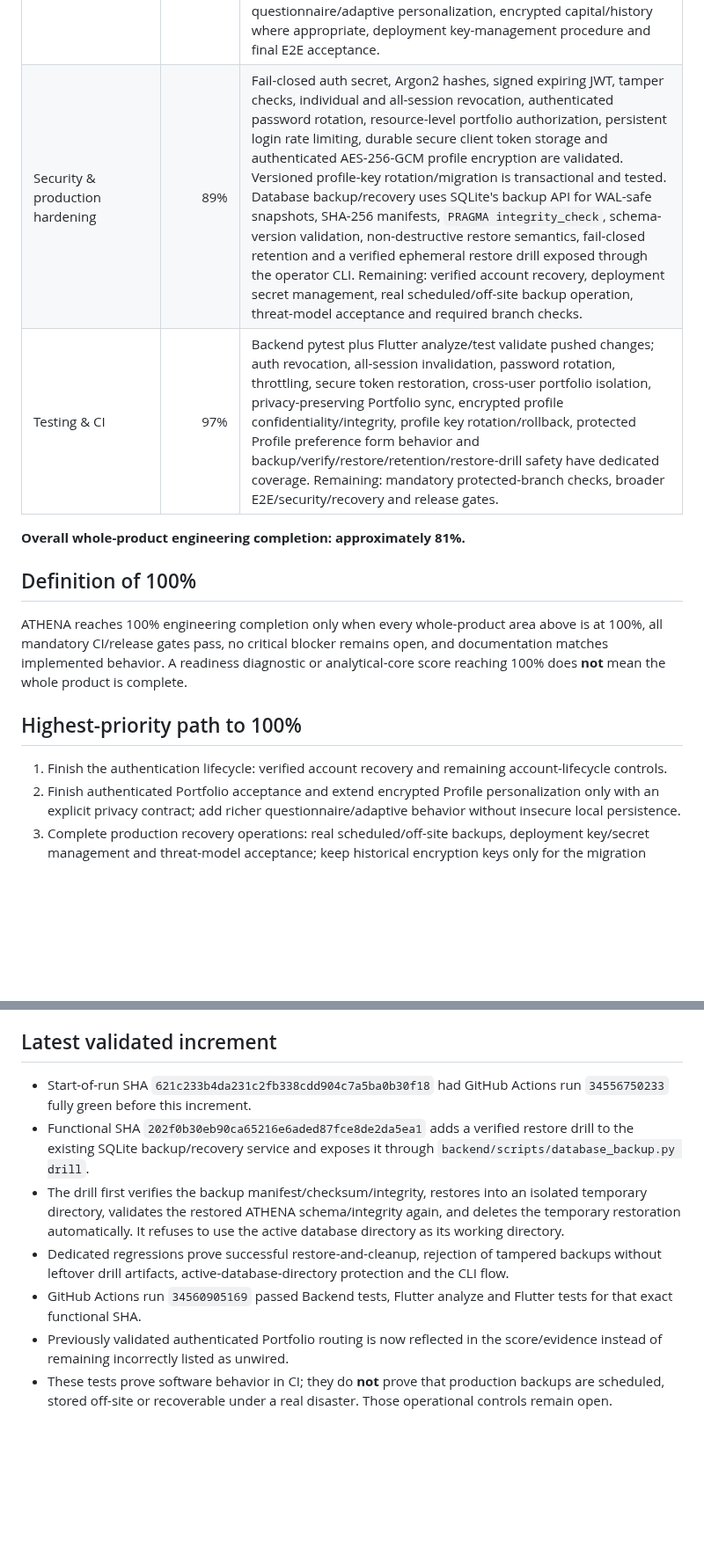
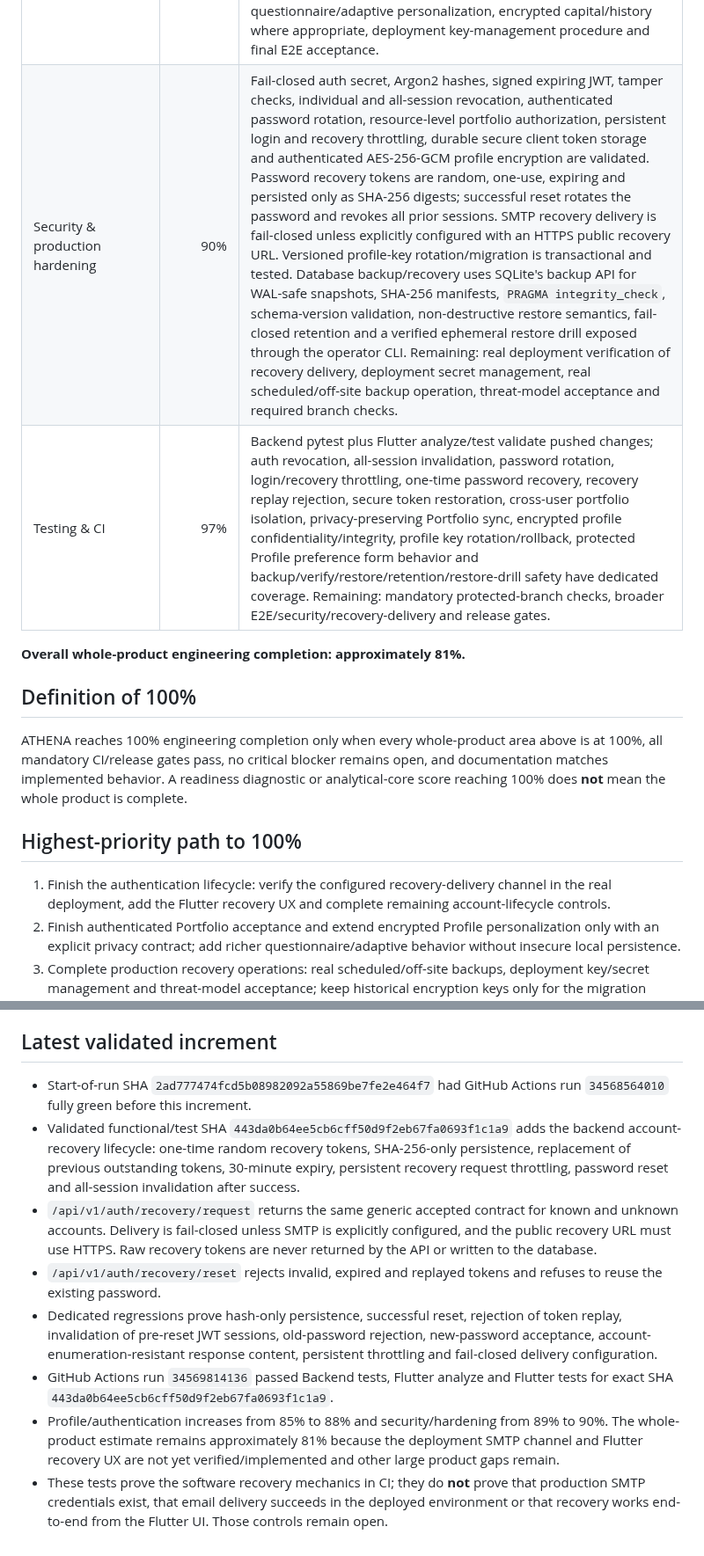
Before and after one commit to antoniomartinalbacetepresa-web/athena-platfotm, a Markdown page: docs/ROADMAP.md, 2 parts joined by grey strips. Shown at 88% size. Drawn GitHub-style; blank space fills up the shorter version.

Commit message:
Document validated account recovery increment

```diff
--- a/docs/ROADMAP.md
+++ b/docs/ROADMAP.md
@@ -56,8 +56,8 @@ This number measures the analytical and investment-research core only. It must n
 | Market history | 65% | Backfill, PIT preservation and depth-aware readiness gate exist. Remaining: real >=365-day eligible-universe coverage, source continuity and corporate-action acceptance. |
 | Continuous learning | 70% | Calibration/drift/evaluation/shadow/OOS infrastructure exists. Remaining: sufficient real longitudinal OOS evidence and controlled promotion policy. |
 | Personalization | 65% | Owner-scoped risk tolerance, investment horizon, base currency and objective have validated AES-256-GCM persistence, authenticated Flutter transport and a real Profile UI for load/save/reload/delete. Profile encryption now supports an explicit current key version, strict historical keyring, exact-version decrypt and transactional re-encryption to the current key; unknown/malformed key versions fail closed. Remaining: richer questionnaire/adaptive personalization, encrypted capital/history where appropriate, deployment key-management procedure and final E2E acceptance. |
-| Security & production hardening | 89% | Fail-closed auth secret, Argon2 hashes, signed expiring JWT, tamper checks, individual and all-session revocation, authenticated password rotation, resource-level portfolio authorization, persistent login rate limiting, durable secure client token storage and authenticated AES-256-GCM profile encryption are validated. Versioned profile-key rotation/migration is transactional and tested. Database backup/recovery uses SQLite's backup API for WAL-safe snapshots, SHA-256 manifests, `PRAGMA integrity_check`, schema-version validation, non-destructive restore semantics, fail-closed retention and a verified ephemeral restore drill exposed through the operator CLI. Remaining: verified account recovery, deployment secret management, real scheduled/off-site backup operation, threat-model acceptance and required branch checks. |
-| Testing & CI | 97% | Backend pytest plus Flutter analyze/test validate pushed changes; auth revocation, all-session invalidation, password rotation, throttling, secure token restoration, cross-user portfolio isolation, privacy-preserving Portfolio sync, encrypted profile confidentiality/integrity, profile key rotation/rollback, protected Profile preference form behavior and backup/verify/restore/retention/restore-drill safety have dedicated coverage. Remaining: mandatory protected-branch checks, broader E2E/security/recovery and release gates. |
+| Security & production hardening | 90% | Fail-closed auth secret, Argon2 hashes, signed expiring JWT, tamper checks, individual and all-session revocation, authenticated password rotation, resource-level portfolio authorization, persistent login and recovery throttling, durable secure client token storage and authenticated AES-256-GCM profile encryption are validated. Password recovery tokens are random, one-use, expiring and persisted only as SHA-256 digests; successful reset rotates the password and revokes all prior sessions. SMTP recovery delivery is fail-closed unless explicitly configured with an HTTPS public recovery URL. Versioned profile-key rotation/migration is transactional and tested. Database backup/recovery uses SQLite's backup API for WAL-safe snapshots, SHA-256 manifests, `PRAGMA integrity_check`, schema-version validation, non-destructive restore semantics, fail-closed retention and a verified ephemeral restore drill exposed through the operator CLI. Remaining: real deployment verification of recovery delivery, deployment secret management, real scheduled/off-site backup operation, threat-model acceptance and required branch checks. |
+| Testing & CI | 97% | Backend pytest plus Flutter analyze/test validate pushed changes; auth revocation, all-session invalidation, password rotation, login/recovery throttling, one-time password recovery, recovery replay rejection, secure token restoration, cross-user portfolio isolation, privacy-preserving Portfolio sync, encrypted profile confidentiality/integrity, profile key rotation/rollback, protected Profile preference form behavior and backup/verify/restore/retention/restore-drill safety have dedicated coverage. Remaining: mandatory protected-branch checks, broader E2E/security/recovery-delivery and release gates. |
 
 **Overall whole-product engineering completion: approximately 81%.**
 
@@ -67,7 +67,7 @@ ATHENA reaches 100% engineering completion only when every whole-product area ab
 
 ## Highest-priority path to 100%
 
-1. Finish the authentication lifecycle: verified account recovery and remaining account-lifecycle controls.
+1. Finish the authentication lifecycle: verify the configured recovery-delivery channel in the real deployment, add the Flutter recovery UX and complete remaining account-lifecycle controls.
 2. Finish authenticated Portfolio acceptance and extend encrypted Profile personalization only with an explicit privacy contract; add richer questionnaire/adaptive behavior without insecure local persistence.
 3. Complete production recovery operations: real scheduled/off-site backups, deployment key/secret management and threat-model acceptance; keep historical encryption keys only for the migration window and remove them after all rows have been re-encrypted and verified.
 4. Close canonical market-weighting structural blockers without lowering thresholds; external approval remains human-controlled.
@@ -79,10 +79,11 @@ ATHENA reaches 100% engineering completion only when every whole-product area ab
 
 ## Latest validated increment
 
-- Start-of-run SHA `621c233b4da231c2fb338cdd904c7a5ba0b30f18` had GitHub Actions run `34556750233` fully green before this increment.
-- Functional SHA `202f0b30eb90ca65216e6aded87fce8de2da5ea1` adds a verified restore drill to the existing SQLite backup/recovery service and exposes it through `backend/scripts/database_backup.py drill`.
-- The drill first verifies the backup manifest/checksum/integrity, restores into an isolated temporary directory, validates the restored ATHENA schema/integrity again, and deletes the temporary restoration automatically. It refuses to use the active database directory as its working directory.
-- Dedicated regressions prove successful restore-and-cleanup, rejection of tampered backups without leftover drill artifacts, active-database-directory protection and the CLI flow.
-- GitHub Actions run `34560905169` passed Backend tests, Flutter analyze and Flutter tests for that exact functional SHA.
-- Previously validated authenticated Portfolio routing is now reflected in the score/evidence instead of remaining incorrectly listed as unwired.
-- These tests prove software behavior in CI; they do **not** prove that production backups are scheduled, stored off-site or recoverable under a real disaster. Those operational controls remain open.
+- Start-of-run SHA `2ad777474fcd5b08982092a55869be7fe2e464f7` had GitHub Actions run `34568564010` fully green before this increment.
+- Validated functional/test SHA `443da0b64ee5cb6cff50d9f2eb67fa0693f1c1a9` adds the backend account-recovery lifecycle: one-time random recovery tokens, SHA-256-only persistence, replacement of previous outstanding tokens, 30-minute expiry, persistent recovery request throttling, password reset and all-session invalidation after success.
+- `/api/v1/auth/recovery/request` returns the same generic accepted contract for known and unknown accounts. Delivery is fail-closed unless SMTP is explicitly configured, and the public recovery URL must use HTTPS. Raw recovery tokens are never returned by the API or written to the database.
+- `/api/v1/auth/recovery/reset` rejects invalid, expired and replayed tokens and refuses to reuse the existing password.
+- Dedicated regressions prove hash-only persistence, successful reset, rejection of token replay, invalidation of pre-reset JWT sessions, old-password rejection, new-password acceptance, account-enumeration-resistant response content, persistent throttling and fail-closed delivery configuration.
+- GitHub Actions run `34569814136` passed Backend tests, Flutter analyze and Flutter tests for exact SHA `443da0b64ee5cb6cff50d9f2eb67fa0693f1c1a9`.
+- Profile/authentication increases from 85% to 88% and security/hardening from 89% to 90%. The whole-product estimate remains approximately 81% because the deployment SMTP channel and Flutter recovery UX are not yet verified/implemented and other large product gaps remain.
+- These tests prove the software recovery mechanics in CI; they do **not** prove that production SMTP credentials exist, that email delivery succeeds in the deployed environment or that recovery works end-to-end from the Flutter UI. Those controls remain open.
```
Also changed, not shown: other parts of docs/ROADMAP.md (+1 -1 lines).
